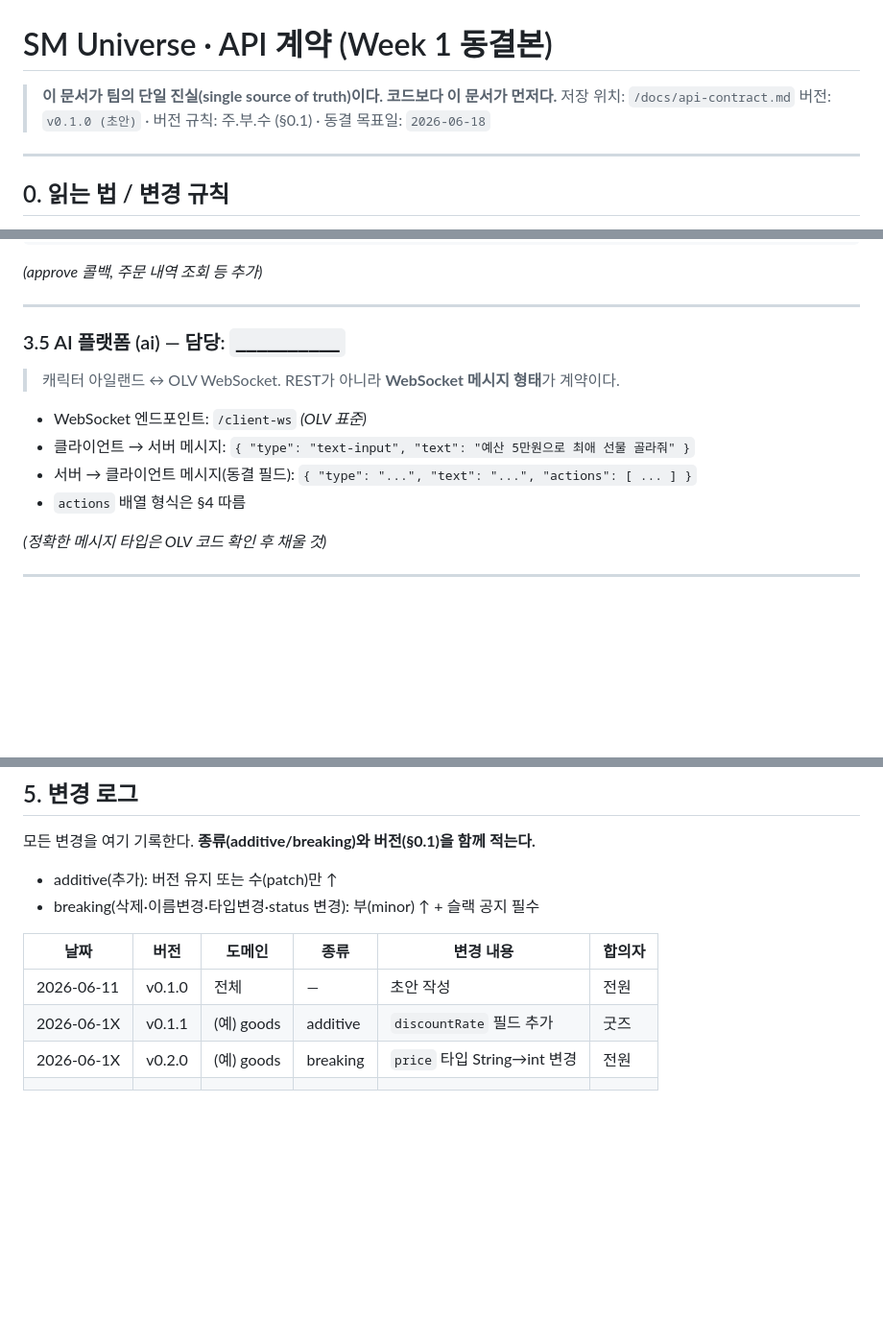
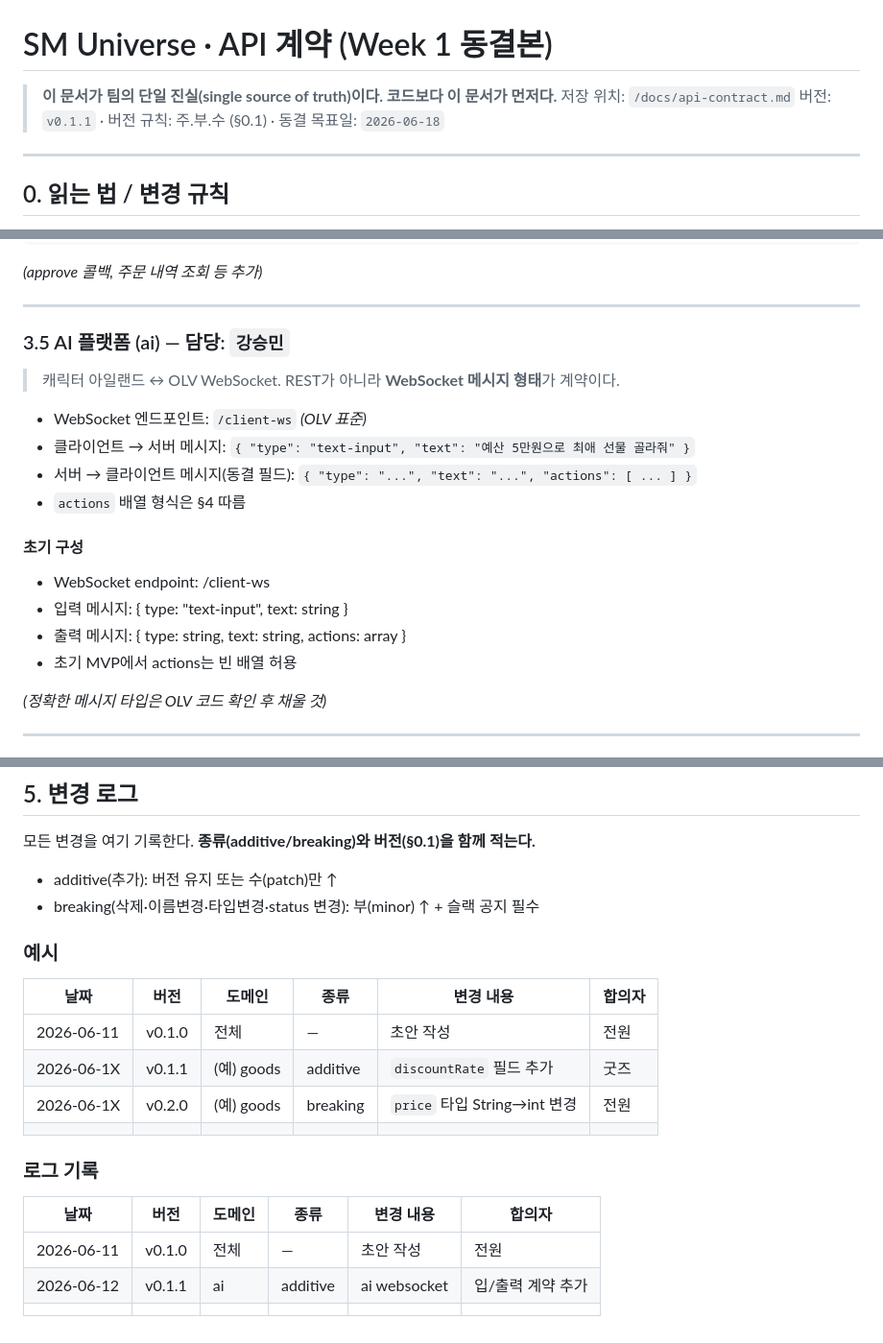
Before and after one commit to Autumnsky-K/project-cyan-portfolio, a Markdown page: docs/api-contract.md, 3 parts joined by grey strips. Shown at 96% size. GitHub-like rendering; blank space fills up the shorter version.

Commit message:
docs: AI WebSocket 계약 추가

```diff
--- a/docs/api-contract.md
+++ b/docs/api-contract.md
@@ -2,7 +2,7 @@
 
 > **이 문서가 팀의 단일 진실(single source of truth)이다. 코드보다 이 문서가 먼저다.**
 > 저장 위치: `/docs/api-contract.md`
-> 버전: `v0.1.0 (초안)` · 버전 규칙: 주.부.수 (§0.1) · 동결 목표일: `2026-06-18`
+> 버전: `v0.1.1` · 버전 규칙: 주.부.수 (§0.1) · 동결 목표일: `2026-06-18`
 
 ---
 
@@ -260,7 +260,7 @@
 
 ---
 
-### 3.5 AI 플랫폼 (ai) — 담당: `__________`
+### 3.5 AI 플랫폼 (ai) — 담당: `강승민`
 
 > 캐릭터 아일랜드 ↔ OLV WebSocket. REST가 아니라 **WebSocket 메시지 형태**가 계약이다.
 
@@ -268,6 +268,12 @@
 - 클라이언트 → 서버 메시지: `{ "type": "text-input", "text": "예산 5만원으로 최애 선물 골라줘" }`
 - 서버 → 클라이언트 메시지(동결 필드): `{ "type": "...", "text": "...", "actions": [ ... ] }`
 - `actions` 배열 형식은 §4 따름
+
+#### 초기 구성
+- WebSocket endpoint: /client-ws
+- 입력 메시지: { type: "text-input", text: string }
+- 출력 메시지: { type: string, text: string, actions: array }
+- 초기 MVP에서 actions는 빈 배열 허용
 
 *(정확한 메시지 타입은 OLV 코드 확인 후 채울 것)*
 
@@ -314,9 +320,18 @@ LLM 응답 텍스트 안에 인라인으로 삽입 → 캐릭터 아일랜드가
 - additive(추가): 버전 유지 또는 수(patch)만 ↑
 - breaking(삭제·이름변경·타입변경·status 변경): 부(minor) ↑ + 슬랙 공지 필수
 
+### 예시
 | 날짜 | 버전 | 도메인 | 종류 | 변경 내용 | 합의자 |
 |------|------|--------|------|-----------|--------|
 | 2026-06-11 | v0.1.0 | 전체 | — | 초안 작성 | 전원 |
 | 2026-06-1X | v0.1.1 | (예) goods | additive | `discountRate` 필드 추가 | 굿즈 |
 | 2026-06-1X | v0.2.0 | (예) goods | breaking | `price` 타입 String→int 변경 | 전원 |
 |  |  |  |  |  |  |
+
+### 로그 기록
+
+| 날짜 | 버전 | 도메인 | 종류 | 변경 내용 | 합의자 |
+|------|------|--------|------|-----------|--------|
+| 2026-06-11 | v0.1.0 | 전체 | — | 초안 작성 | 전원 |
+| 2026-06-12 | v0.1.1 | ai | additive | ai websocket | 입/출력 계약 추가 |
+|  |  |  |  |  |  |
```
